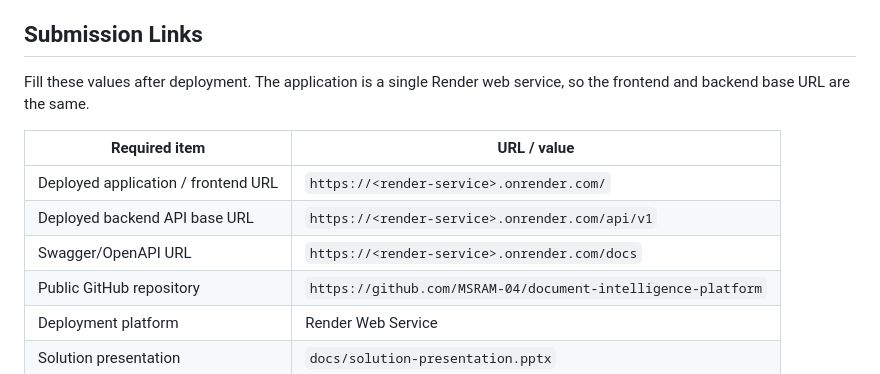
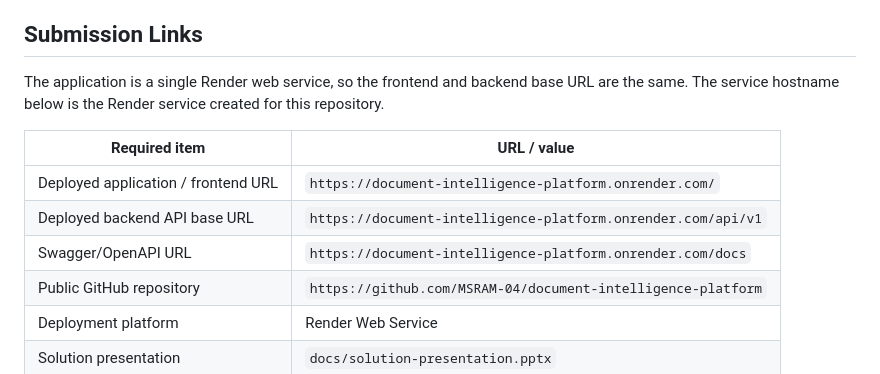
Before and after one commit to MSRAM-04/document-intelligence-platform, a Markdown page: README.md, the part around the change. GitHub-like rendering.

Commit message:
Use deployed Render service URL

```diff
--- a/README.md
+++ b/README.md
@@ -8,13 +8,13 @@ An AI-powered document extraction and validation platform supporting **Invoices*
 
 ## Submission Links
 
-Fill these values after deployment. The application is a single Render web service, so the frontend and backend base URL are the same.
+The application is a single Render web service, so the frontend and backend base URL are the same. The service hostname below is the Render service created for this repository.
 
 | Required item | URL / value |
 |---|---|
-| Deployed application / frontend URL | `https://<render-service>.onrender.com/` |
-| Deployed backend API base URL | `https://<render-service>.onrender.com/api/v1` |
-| Swagger/OpenAPI URL | `https://<render-service>.onrender.com/docs` |
+| Deployed application / frontend URL | `https://document-intelligence-platform.onrender.com/` |
+| Deployed backend API base URL | `https://document-intelligence-platform.onrender.com/api/v1` |
+| Swagger/OpenAPI URL | `https://document-intelligence-platform.onrender.com/docs` |
 | Public GitHub repository | `https://github.com/MSRAM-04/document-intelligence-platform` |
 | Deployment platform | Render Web Service |
 | Solution presentation | `docs/solution-presentation.pptx` |
```
